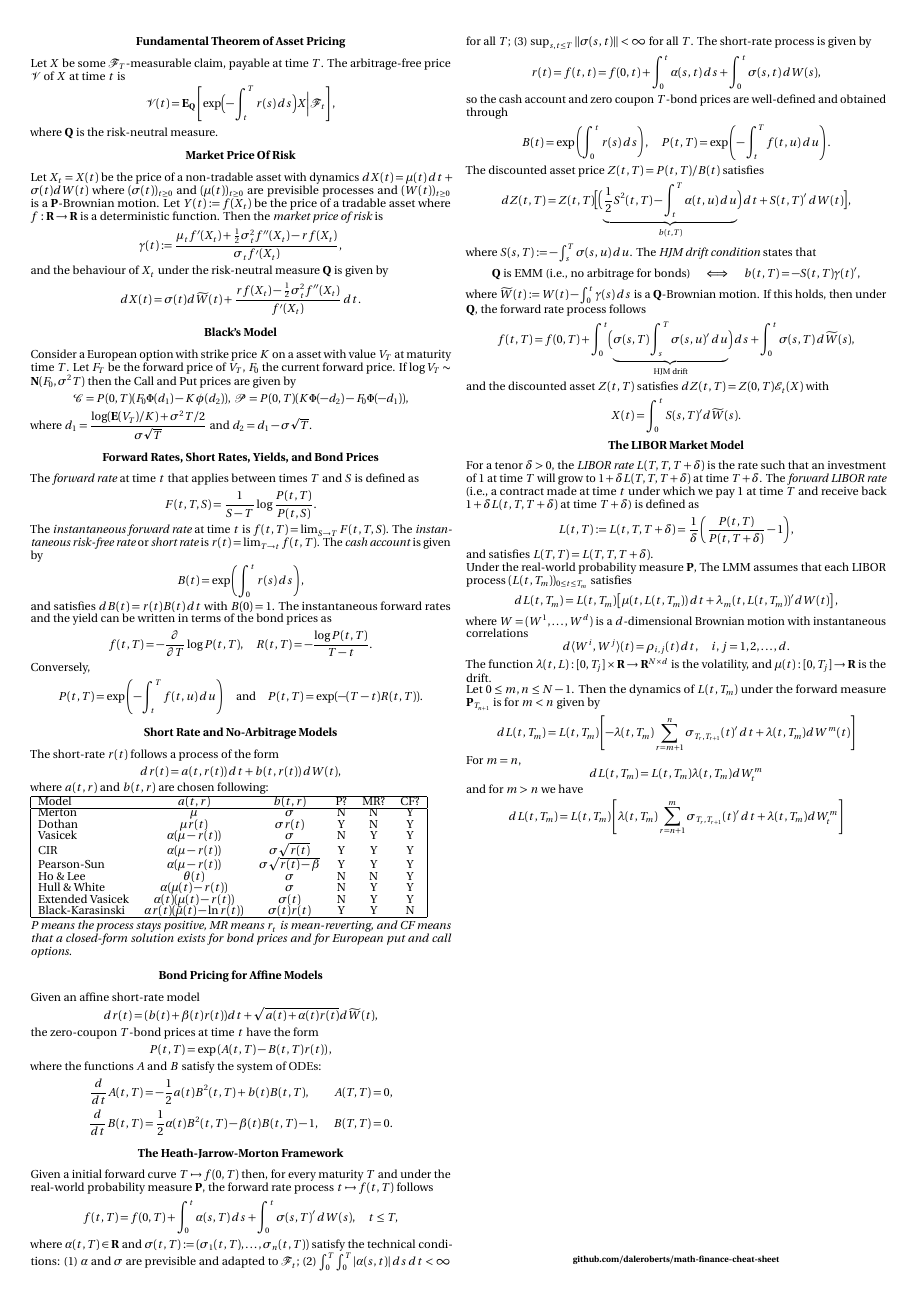
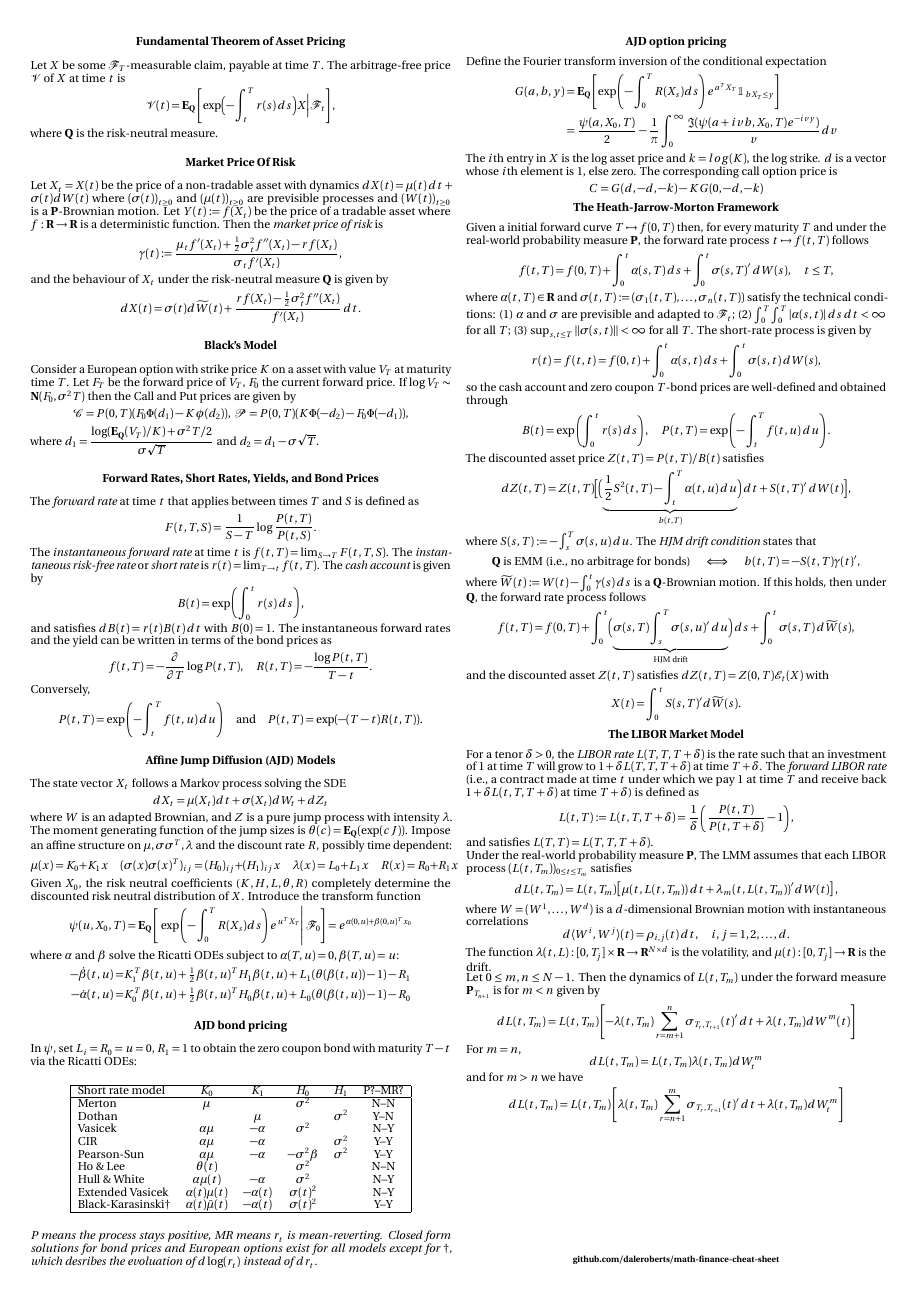
Before and after one commit to daleroberts/math-finance-cheat-sheet, a LaTeX paper (math-finance-cheat-sheet.tex): page 2 of 2. Compiled offline with pdfLaTeX.

Commit message:
checked minor typo in Black formula replaced short rate models by AJD modelling approach (DPS2000)

```diff
--- a/math-finance-cheat-sheet.tex
+++ b/math-finance-cheat-sheet.tex
@@ -3,6 +3,8 @@
 \usepackage[pdftex, a4paper, margin=0.7cm, nohead, nofoot]{geometry}
 \usepackage[utopia]{mathdesign}
 \usepackage{amsmath}
+\usepackage{amsfonts}
+\usepackage{bbm}
 \usepackage{setspace}
 \usepackage{scalefnt}
 \usepackage{microtype}
@@ -254,48 +255,58 @@ and satisfies $dB(t) = r(t) B(t)\,dt$ with $B(0)=1$. The instantaneous forward r
 Conversely,
 \[ P(t,T) = \exp \left(- \int_t^T f(t,u)\,du \right)\quad \text{and} \quad P(t,T) = \exp(-(T-t)R(t,T)). \]
 
-\section*{Short Rate and No-Arbitrage Models}
+\section*{Affine Jump Diffusion (AJD) Models}
 
-The short-rate $r(t)$ follows a process of the form
-\[ dr(t) = a(t,r(t))\,dt + b(t,r(t))\,dW(t),  \]
-where $a(t,r)$ and $b(t,r)$ are chosen following:
+The state vector $X_t$ follows a Markov process solving the SDE
+\begin{equation*}
+dX_t=\mu(X_t)dt +\sigma(X_t)dW_t + dZ_t
+\end{equation*}
 
+where $W$ is an adapted Brownian, and $Z$ is a pure jump process with intensity $\lambda$. The moment generating function of the jump sizes is $\theta(c)=\EQ(\exp(cJ))$. Impose an affine structure on $\mu,\sigma\sigma^T,\lambda$ and the discount rate $R$, possibly time dependent:
+\begin{equation*}
+\mu(x)=K_0+K_1x \quad (\sigma(x)\sigma(x)^T)_{ij}=(H_0)_{ij}+(H_1)_{ij}x
+\quad \lambda(x)=L_0+L_1x \quad R(x)=R_0+R_1x
+\end{equation*}
+Given $X_0$, the risk neutral coefficients ($K,H,L,\theta,R$) completely determine the discounted risk neutral distribution of $X$. Introduce the transform function
+\begin{equation*}
+\psi(u,X_0,T)=\EQ\left[\left.\exp\left(-\int_0^{T}R(X_s)ds\right)e^{u^TX_T}\right|\F_0\right]=e^{\alpha(0,u)+\beta(0,u)^Tx_0}
+\end{equation*}
+where $\alpha$ and $\beta$ solve the Ricatti ODEs subject to $\alpha(T,u)=0,\beta(T,u)=u$:
+\begin{align*}
+-\dot{\beta}(t,u)=&K_1^T\beta(t,u)+\tfrac{1}{2}\beta(t,u)^TH_1\beta(t,u)+L_1(\theta(\beta(t,u))-1)-R_1\\
+-\dot{\alpha}(t,u)=&K_0^T\beta(t,u)+\tfrac{1}{2}\beta(t,u)^TH_0\beta(t,u)+L_0(\theta(\beta(t,u))-1)-R_0
+\end{align*}
+
+\section*{AJD bond pricing} In $\psi$, set $L_i=R_0=u=0$, $R_1=1$ to obtain the zero coupon bond with maturity $T-t$ via the Ricatti ODEs:
+\begin{center}
 \begin{tabular}{|lccccc|}
 \hline
-Model & $a(t,r)$ & $b(t,r)$ & P? & MR? & CF? \\
+Short rate model 	&$K_0$	&$K_1$	&$H_0$	&$H_1$	& P?--MR? \\
 \hline
-Merton & $\mu$ & $\sigma$ & N & N & Y \\
-Dothan  &  $\mu r(t)$ & $\sigma r(t)$  & Y & N & Y \\
-Vasicek  & $\alpha (\mu - r(t))$ & $\sigma$ & N & Y & Y \\
-CIR  & $\alpha (\mu - r(t))$ & $\sigma \sqrt{r(t)}$& Y & Y & Y \\
-Pearson-Sun & $\alpha(\mu - r(t))$ & $\sigma \sqrt{r(t)-\beta}$ & Y & Y & Y \\
-Ho \& Lee &  $\theta(t)$ & $\sigma$  & N & N & Y \\
-Hull \& White & $\alpha (\mu(t) - r(t))$ & $\sigma$ & N & Y & Y \\
-Extended Vasicek & $\alpha(t) (\mu(t) - r(t))$ & $\sigma(t)$ & N & Y & Y \\
-Black-Karasinski & $\alpha r(t) (\bar{\mu}(t) - \ln r(t))$ & $\sigma(t) r(t)$ & Y & Y & N\\
+Merton	&$\mu$ 	& 	  	&$\sigma^2$&  	& N--N \\
+Dothan  & 		& $\mu$ & 		&$\sigma^2$ & Y--N \\
+Vasicek & $\alpha\mu$ &$-\alpha$ & $\sigma^2$&  & N--Y \\
+CIR  	& $\alpha\mu$ &$-\alpha$ &  & $\sigma^2$& Y--Y \\
+Pearson-Sun & $\alpha\mu$ & $-\alpha$ & $-\sigma^2\beta$&$\sigma^2 $ & Y--Y \\
+Ho \& Lee &  $\theta(t)$ & & $\sigma^2$&  & N--N \\
+Hull \& White & $\alpha\mu(t)$ & $-\alpha$ &  $\sigma^2$ & & N--Y \\
+Extended Vasicek & $\alpha(t)\mu(t)$ &  $-\alpha(t)$ & $\sigma(t)^2$ & & N--Y\\
+Black-Karasinski$\dagger$ & $\alpha(t)\bar{\mu}(t)$ & $-\alpha(t)$ & $\sigma(t)^2 $ & & Y--Y\\
 \hline
-\end{tabular}\\
+\end{tabular}
+\end{center}
+\emph{P means the process stays positive, MR means $r_t$ is mean-reverting. Closed form solutions for bond prices and European options exist for all models except for $\dagger$, which desribes the evoluation of $d\log(r_t)$ instead of $dr_t$.}
 
-\emph{P means the process stays positive, MR means $r_t$ is mean-reverting, and CF means that a closed-form solution exists for bond prices and for European put and call options.}
-
-\section*{Bond Pricing for Affine Models}
-
-Given an affine short-rate model
+\section*{AJD option pricing}
+Define the Fourier transform inversion of the conditional expectation
+\begin{align*}
+G(a,b,y) &= \EQ\left[\exp\left(-\int_0^{T}R(X_s)ds\right)e^{a^TX_T}\mathbbm{1}_{bX_T\leq y}\right]\\
+&=\frac{\psi(a,X_0,T)}{2}-\frac{1}{\pi}\int_0^{\infty}\frac{\Im(\psi(a+ivb,X_0,T)e^{-ivy})}{v}dv
+\end{align*}
+The $i$th entry in $X$ is the log asset price and $k=log(K)$, the log strike. $d$ is a vector whose $i$th element is $1$, else zero. The corresponding call option price is
 \begin{equation*}
-    dr(t) = (b(t) + \beta(t) r(t))dt+\sqrt{a(t) + \alpha(t) r(t)}d\tW(t),
+C=G(d,-d,-k)-KG(0,-d,-k)
 \end{equation*}
-the zero-coupon $T$-bond prices at time $t$ have the form
-\begin{equation*}
-    P(t,T) = \exp\left( A(t,T) - B(t,T) r(t) \right),
-\end{equation*}
-where the functions $A$ and $B$ satisfy the system of ODEs:
-\begin{equation*}
-    \begin{aligned}
-        \frac{d}{dt} A(t,T) &= -\frac{1}{2} a(t) B^2(t,T) + b(t) B(t,T), &A(T,T) = 0,\\
-        \frac{d}{dt} B(t,T) &= \frac12 \alpha(t) B^2(t,T) - \beta(t) B(t,T) - 1, & B(T,T) = 0.
-    \end{aligned}
-\end{equation*}
-
 \section*{The Heath-Jarrow-Morton Framework}
 
 Given a initial forward curve $T \mapsto f(0,T)$ then, for every maturity $T$  and under the real-world probability measure $\P$, the forward rate process $t \mapsto f(t,T)$ follows
```
Also changed, not shown: math-finance-cheat-sheet.pdf, math-finance-cheat-sheet.tex (3 more changed lines).
